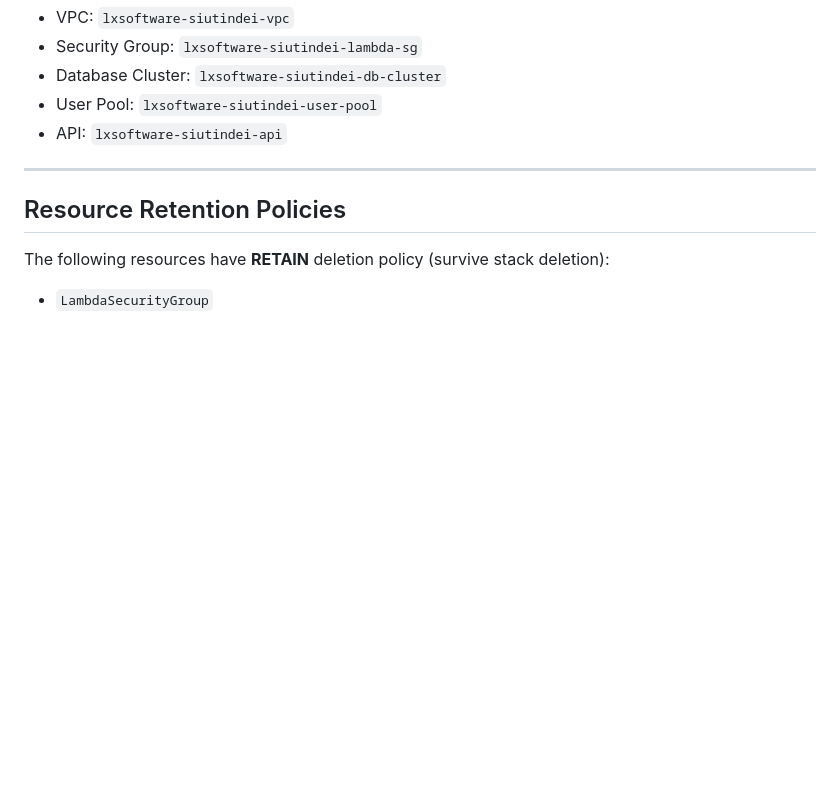
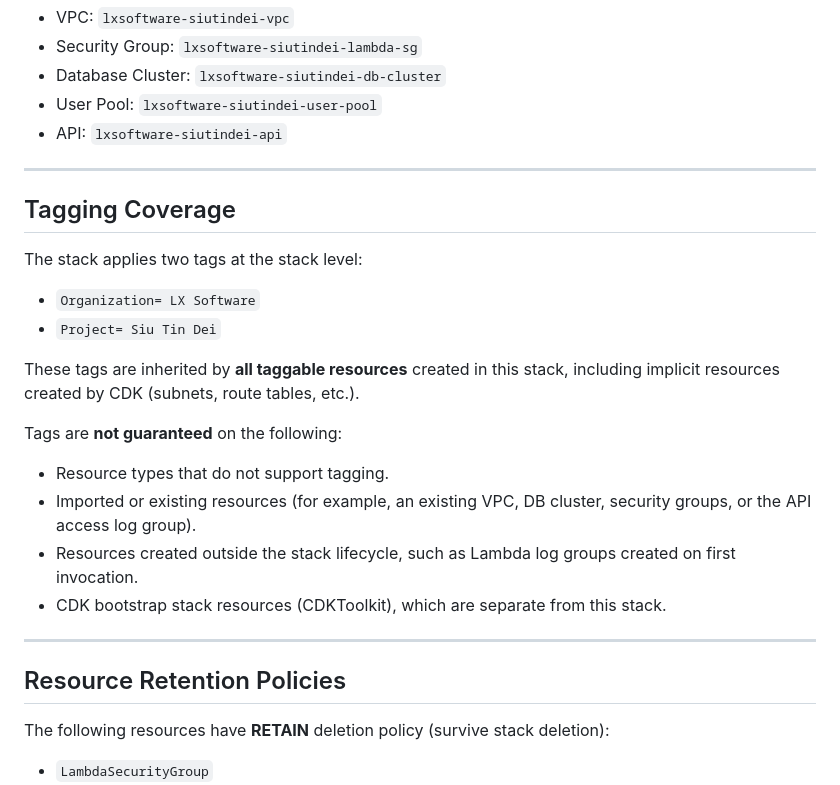
Before and after one commit to lcacchiani/siutindei, a Markdown page: docs/architecture/aws-assets-map.md, the part around the change. Drawn GitHub-style; blank space fills up the shorter version.

Commit message:
docs: Document tagging coverage for backend assets
Co-authored-by: luca.cacchiani <luca.cacchiani@gmail.com>

```diff
--- a/docs/architecture/aws-assets-map.md
+++ b/docs/architecture/aws-assets-map.md
@@ -401,6 +401,29 @@ Examples:
 
 ---
 
+## Tagging Coverage
+
+The stack applies two tags at the stack level:
+
+- `Organization= LX Software`
+- `Project= Siu Tin Dei`
+
+These tags are inherited by **all taggable resources** created in this
+stack, including implicit resources created by CDK (subnets, route
+tables, etc.).
+
+Tags are **not guaranteed** on the following:
+
+- Resource types that do not support tagging.
+- Imported or existing resources (for example, an existing VPC, DB
+  cluster, security groups, or the API access log group).
+- Resources created outside the stack lifecycle, such as Lambda log
+  groups created on first invocation.
+- CDK bootstrap stack resources (CDKToolkit), which are separate from
+  this stack.
+
+---
+
 ## Resource Retention Policies
 
 The following resources have **RETAIN** deletion policy (survive stack deletion):
```
